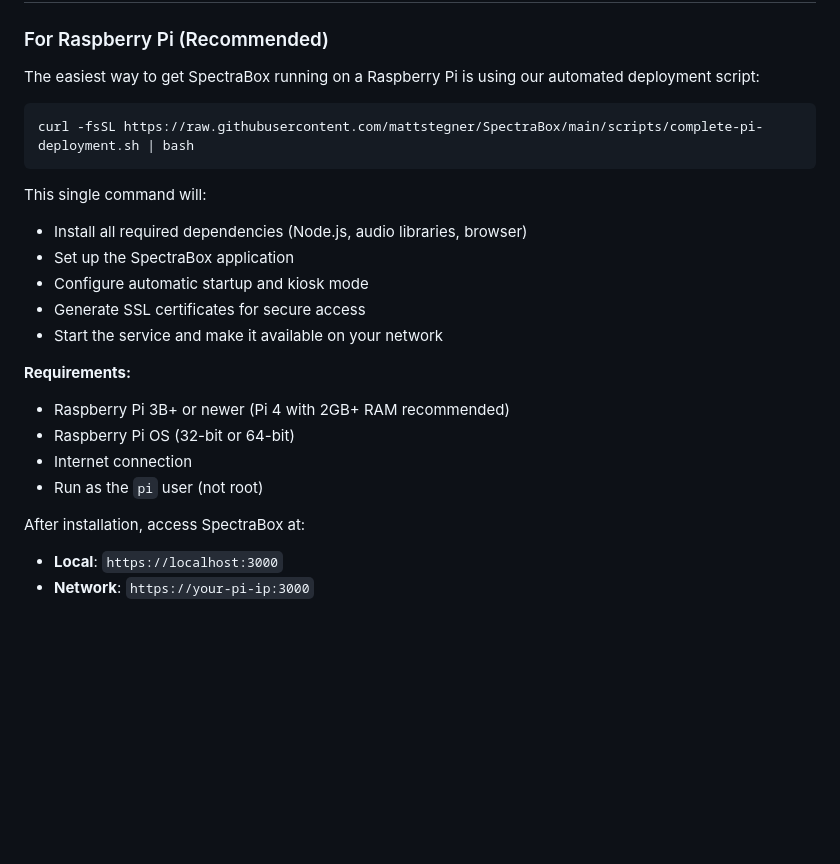
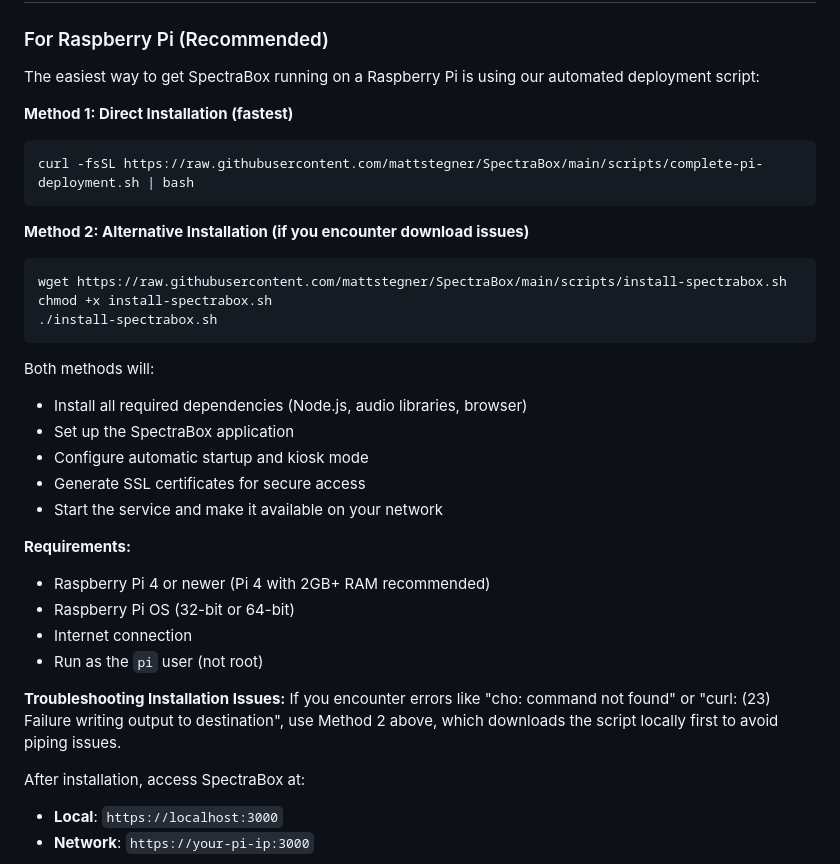
Before and after one commit to mattstegner/SpectraBox, a Markdown page: README.md, the part around the change. GitHub-like rendering; blank space fills up the shorter version.

````diff
--- a/README.md
+++ b/README.md
@@ -20,11 +20,19 @@ A real-time spectrum analyzer and audio visualization application designed to ru
 
 The easiest way to get SpectraBox running on a Raspberry Pi is using our automated deployment script:
 
+**Method 1: Direct Installation (fastest)**
 ```bash
 curl -fsSL https://raw.githubusercontent.com/mattstegner/SpectraBox/main/scripts/complete-pi-deployment.sh | bash
 ```
 
-This single command will:
+**Method 2: Alternative Installation (if you encounter download issues)**
+```bash
+wget https://raw.githubusercontent.com/mattstegner/SpectraBox/main/scripts/install-spectrabox.sh
+chmod +x install-spectrabox.sh
+./install-spectrabox.sh
+```
+
+Both methods will:
 - Install all required dependencies (Node.js, audio libraries, browser)
 - Set up the SpectraBox application
 - Configure automatic startup and kiosk mode
@@ -32,10 +40,13 @@ This single command will:
 - Start the service and make it available on your network
 
 **Requirements:**
-- Raspberry Pi 3B+ or newer (Pi 4 with 2GB+ RAM recommended)
+- Raspberry Pi 4 or newer (Pi 4 with 2GB+ RAM recommended)
 - Raspberry Pi OS (32-bit or 64-bit)
 - Internet connection
 - Run as the `pi` user (not root)
+
+**Troubleshooting Installation Issues:**
+If you encounter errors like "cho: command not found" or "curl: (23) Failure writing output to destination", use Method 2 above, which downloads the script locally first to avoid piping issues.
 
 After installation, access SpectraBox at:
 - **Local**: `https://localhost:3000`
````
Also changed, not shown: DEPLOYMENT.md (+72 -2 lines).
